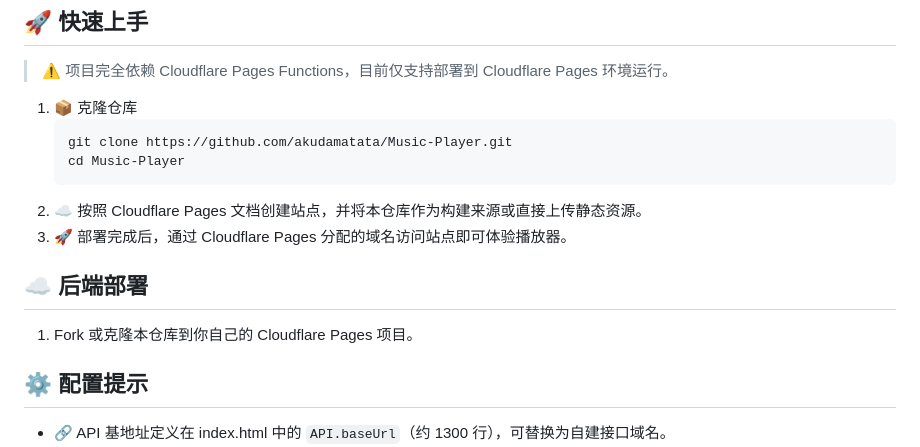
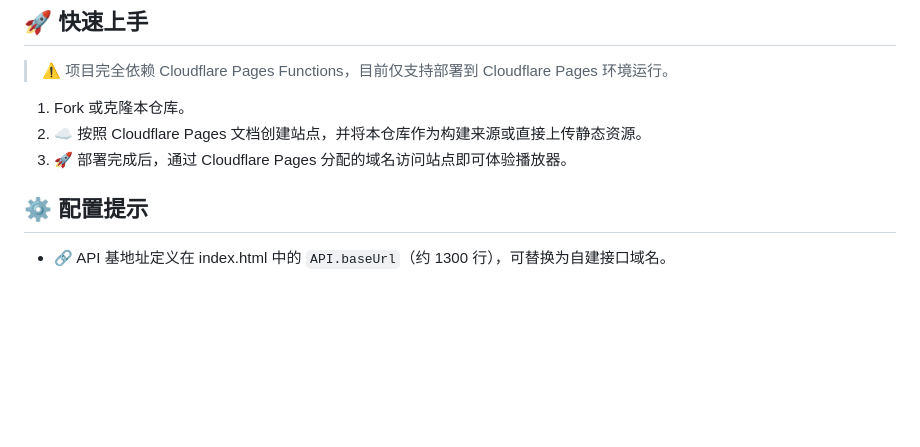
Before and after one commit to zhaoyujie2025/Solara, a Markdown page: README.md, the part around the change. Drawn GitHub-style; blank space fills up the shorter version.

````diff
--- a/README.md
+++ b/README.md
@@ -31,17 +31,9 @@
 
 ## 🚀 快速上手
 > ⚠️ 项目完全依赖 Cloudflare Pages Functions，目前仅支持部署到 Cloudflare Pages 环境运行。
-
-1. 📦 克隆仓库
-   ```bash
-   git clone https://github.com/akudamatata/Music-Player.git
-   cd Music-Player
-   ```
+1. Fork 或克隆本仓库。
 2. ☁️ 按照 Cloudflare Pages 文档创建站点，并将本仓库作为构建来源或直接上传静态资源。
 3. 🚀 部署完成后，通过 Cloudflare Pages 分配的域名访问站点即可体验播放器。
-
-## ☁️ 后端部署
-1. Fork 或克隆本仓库到你自己的 Cloudflare Pages 项目。
 
 ## ⚙️ 配置提示
 - 🔗 API 基地址定义在 index.html 中的 `API.baseUrl`（约 1300 行），可替换为自建接口域名。
````
